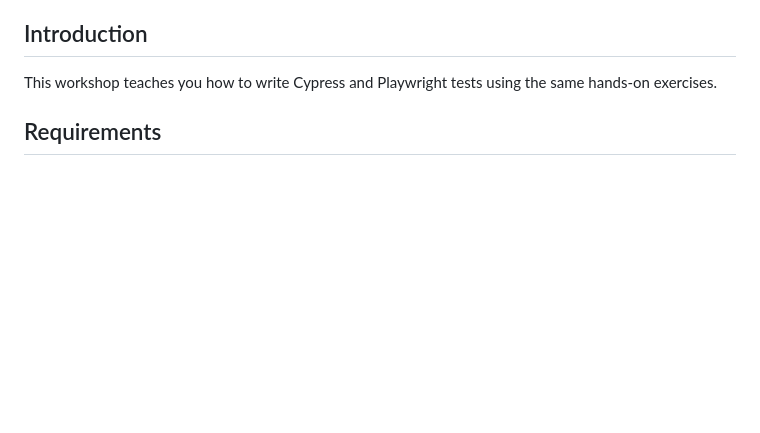
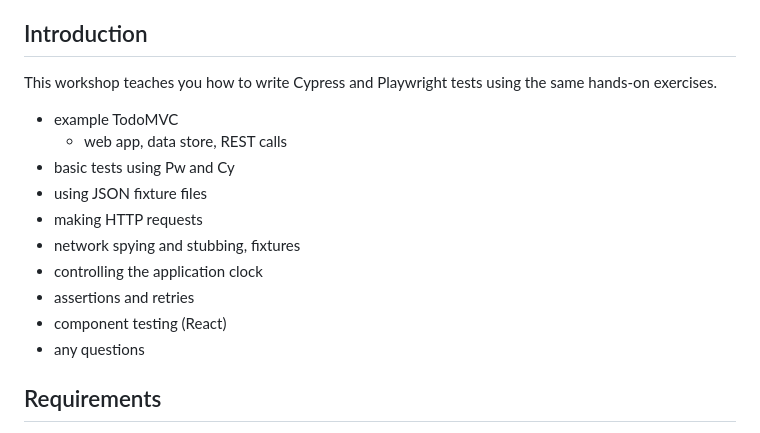
Before and after one commit to bahmutov/cypress-workshop-cy-vs-pw, a Markdown page: README.md, the part around the change. Rendered like a GitHub page; blank space fills up the shorter version.

Commit message:
add contents list

```diff
--- a/README.md
+++ b/README.md
@@ -5,6 +5,17 @@
 ## Introduction
 
 This workshop teaches you how to write Cypress and Playwright tests using the same hands-on exercises.
+
+- example TodoMVC
+  - web app, data store, REST calls
+- basic tests using Pw and Cy
+- using JSON fixture files
+- making HTTP requests
+- network spying and stubbing, fixtures
+- controlling the application clock
+- assertions and retries
+- component testing (React)
+- any questions
 
 ## Requirements
 
```
